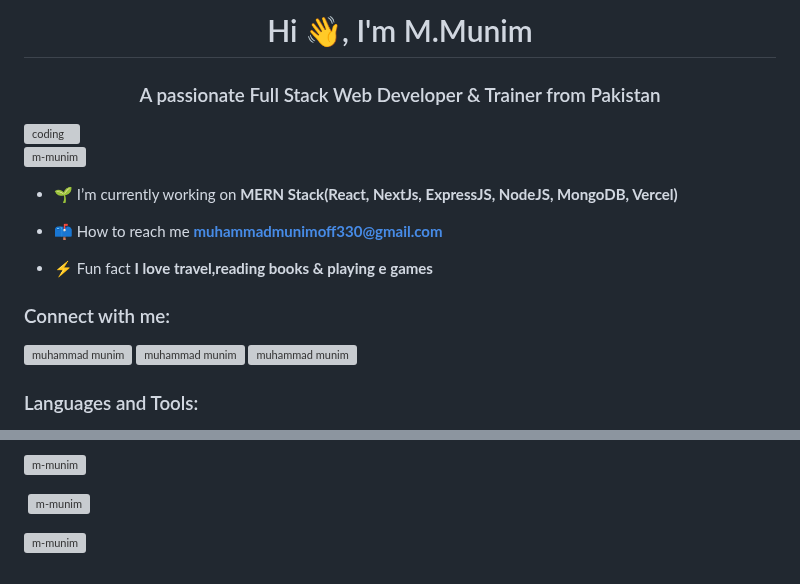
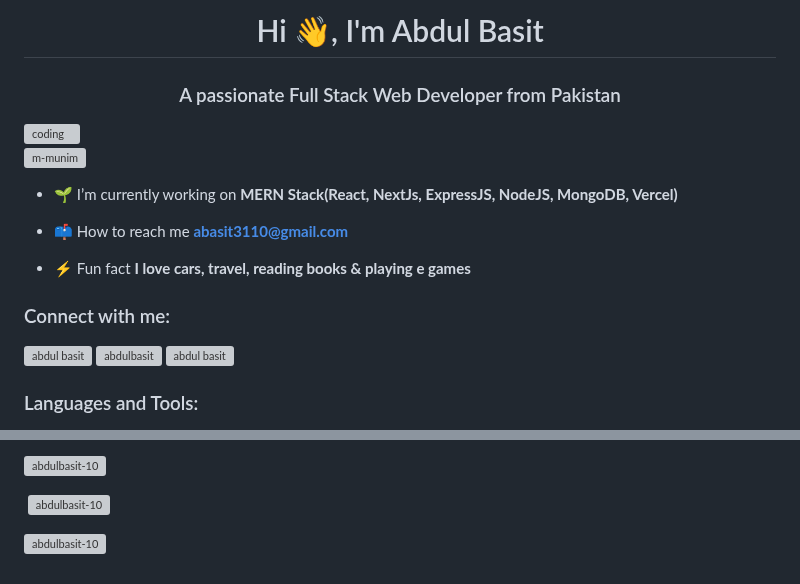
Before and after one commit to abdulbasit-10/abdulbasit-10, a Markdown page: README.md, 2 parts joined by grey strips. Drawn GitHub-style; grey boxes are pictures that could not be loaded.

```diff
--- a/README.md
+++ b/README.md
@@ -1,5 +1,5 @@
-<h1 align="center">Hi 👋, I'm M.Munim</h1>
-<h3 align="center">A passionate Full Stack Web Developer & Trainer from Pakistan</h3>
+<h1 align="center">Hi 👋, I'm Abdul Basit</h1>
+<h3 align="center">A passionate Full Stack Web Developer from Pakistan</h3>
 
 <img align="right" alt="coding" width="400" src="https://encrypted-tbn0.gstatic.com/images?q=tbn:ANd9GcQ0MBWwIbyR4Nj1tkvRfI0xNC2fEO43CIqxIg&usqp=CAU">
 
@@ -7,15 +7,15 @@
 
 - 🌱 I’m currently working on **MERN Stack(React, NextJs, ExpressJS, NodeJS, MongoDB, Vercel)**
 
-- 📫 How to reach me **muhammadmunimoff330@gmail.com**
+- 📫 How to reach me **abasit3110@gmail.com**
 
-- ⚡ Fun fact **I love travel,reading books & playing e games**
+- ⚡ Fun fact **I love cars, travel, reading books & playing e games**
 
 <h3 align="left">Connect with me:</h3>
 <p align="left">
-<a href="https://www.linkedin.com/in/m-munim-216254250" target="blank"><img align="center" src="https://raw.githubusercontent.com/rahuldkjain/github-profile-readme-generator/master/src/images/icons/Social/linked-in-alt.svg" alt="muhammad munim" height="30" width="40" /></a>
-<a href="https://fb.com/muhammad munim" target="blank"><img align="center" src="https://raw.githubusercontent.com/rahuldkjain/github-profile-readme-generator/master/src/images/icons/Social/facebook.svg" alt="muhammad munim" height="30" width="40" /></a>
-<a href="https://twitter.com/Muhamma09747531?t=ifDBNBwXuIEsikE8pQR3YQ&s=09" target="blank"><img align="center" src="https://raw.githubusercontent.com/rahuldkjain/github-profile-readme-generator/master/src/images/icons/Social/twitter.svg" alt="muhammad munim" height="30" width="40" /></a>
+<a href="https://www.linkedin.com/in/abdul-basit-1039b522b/" target="blank"><img align="center" src="https://raw.githubusercontent.com/rahuldkjain/github-profile-readme-generator/master/src/images/icons/Social/linked-in-alt.svg" alt="abdul basit" height="30" width="40" /></a>
+<a href="https://fb.com/muhammad munim" target="blank"><img align="center" src="https://raw.githubusercontent.com/rahuldkjain/github-profile-readme-generator/master/src/images/icons/Social/facebook.svg" alt="abdulbasit" height="30" width="40" /></a>
+<a href="https://twitter.com/Muhamma09747531?t=ifDBNBwXuIEsikE8pQR3YQ&s=09" target="blank"><img align="center" src="https://raw.githubusercontent.com/rahuldkjain/github-profile-readme-generator/master/src/images/icons/Social/twitter.svg" alt="abdul basit" height="30" width="40" /></a>
 </p>
 
 <h3 align="left">Languages and Tools:</h3>
@@ -23,6 +38,6 @@
 
-<p><img align="left" src="https://github-readme-stats.vercel.app/api/top-langs?username=m-munim&show_icons=true&locale=en&layout=compact" alt="m-munim" /></p>
+<p><img align="left" src="https://github-readme-stats.vercel.app/api/top-langs?username=m-munim&show_icons=true&locale=en&layout=compact" alt="abdulbasit-10" /></p>
 
-<p>&nbsp;<img align="center" src="https://github-readme-stats.vercel.app/api?username=m-munim&show_icons=true&locale=en" alt="m-munim" /></p>
+<p>&nbsp;<img align="center" src="https://github-readme-stats.vercel.app/api?username=m-munim&show_icons=true&locale=en" alt="abdulbasit-10" /></p>
 
-<p><img align="center" src="https://github-readme-streak-stats.herokuapp.com/?user=m-munim&" alt="m-munim" /></p>
+<p><img align="center" src="https://github-readme-streak-stats.herokuapp.com/?user=m-munim&" alt="abdulbasit-10" /></p>
```
Also changed, not shown: other parts of README.md (+16 -1 lines).
